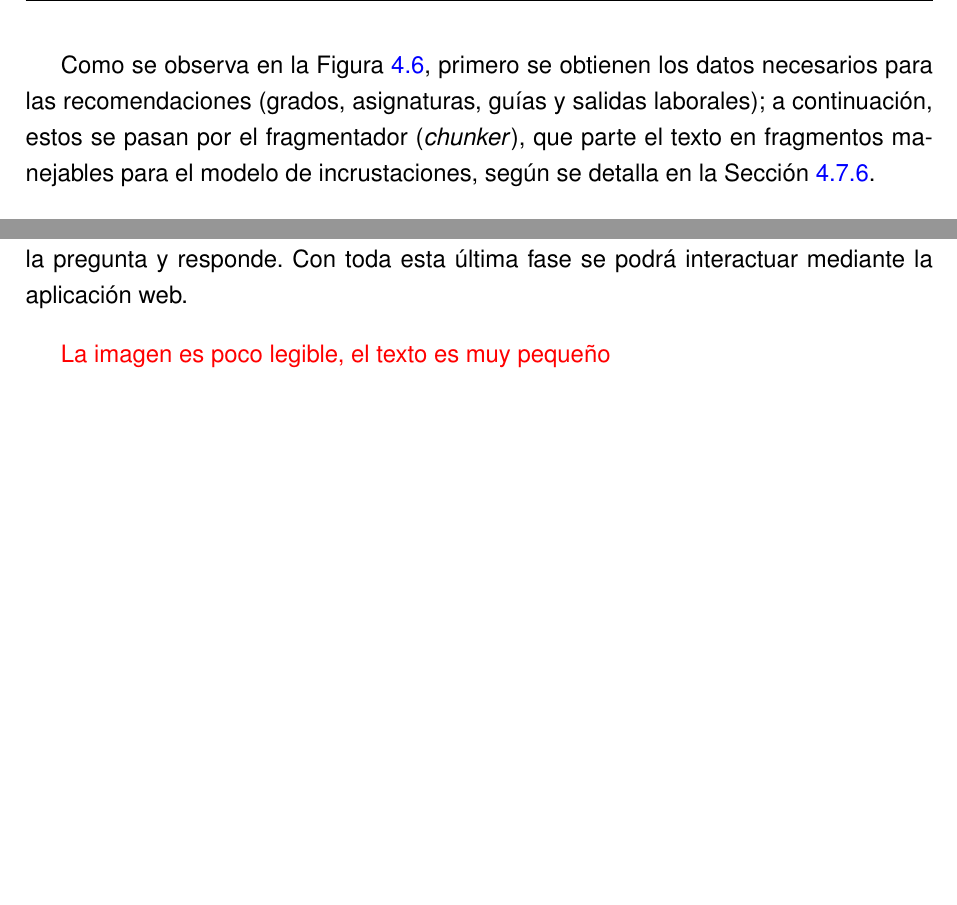
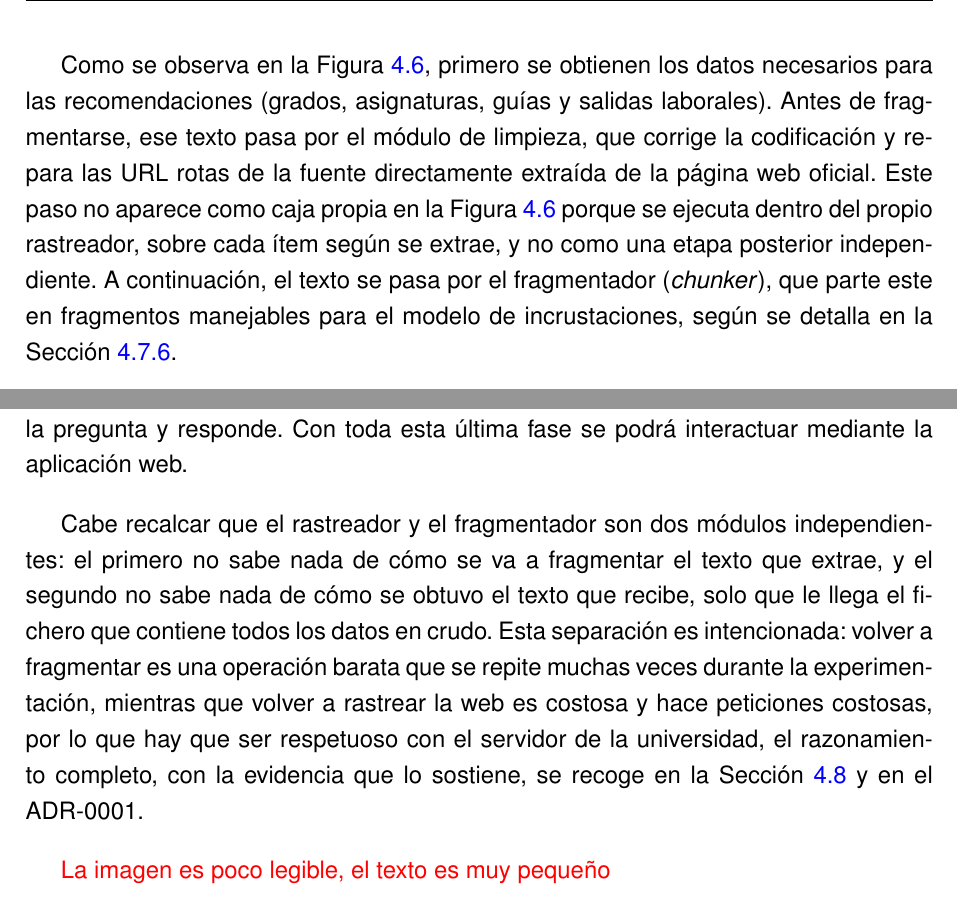
Before and after one commit to samubp10/tfg-recomendador-uja, a LaTeX document (memoria/main.tex, which reads memoria/capitulos/MaterialMetodos.tex): two parts of page 53 of 74, joined at a grey line, cut so that both start at the same text, the shorter picture padded with empty space. Compiled offline with pdfLaTeX.

Commit message:
docs(IT-17): explicar la limpieza de texto y la independencia de módulos en la arquitectura del pipeline
Cierra los dos puntos de la Definición de Hecho del issue #17 que
quedaban sin cubrir: el diagrama de la Figura 4.6 ya coincidía con el
código real, pero el texto no explicaba dónde encaja el módulo de
limpieza ni por qué el rastreador y el fragmentador
son módulos independientes.

```diff
--- a/memoria/capitulos/MaterialMetodos.tex
+++ b/memoria/capitulos/MaterialMetodos.tex
@@ -490,7 +490,7 @@ En este trabajo se prioriza un mayor control sobre la infraestructura y el trata
   \item \textbf{Fase:} 0 en lo estructural, pero queda por rellenar conforme avancen las fases: la Figura~\ref{fig:arquitectura_pipeline} ya recoge el esquema por fases y el texto explica el recorrido, y falta concretar los bloques de las Fases 1 a 3 (modelo de incrustaciones, base vectorial, LLM e interfaz) cuando esas decisiones estén tomadas.
 \end{borrador}
 
-Como se observa en la Figura~\ref{fig:arquitectura_pipeline}, primero se obtienen los datos necesarios para las recomendaciones (grados, asignaturas, guías y salidas laborales); a continuación, estos se pasan por el fragmentador (\textit{chunker}), que parte el texto en fragmentos manejables para el modelo de incrustaciones, según se detalla en la Sección~\ref{subsec:chunking}.
+Como se observa en la Figura~\ref{fig:arquitectura_pipeline}, primero se obtienen los datos necesarios para las recomendaciones (grados, asignaturas, guías y salidas laborales). Antes de fragmentarse, ese texto pasa por el módulo de limpieza, que corrige la codificación y repara las URL rotas de la fuente directamente extraída de la página web oficial. Este paso no aparece como caja propia en la Figura~\ref{fig:arquitectura_pipeline} porque se ejecuta dentro del propio rastreador, sobre cada ítem según se extrae, y no como una etapa posterior independiente. A continuación, el texto se pasa por el fragmentador (\textit{chunker}), que parte este en fragmentos manejables para el modelo de incrustaciones, según se detalla en la Sección~\ref{subsec:chunking}.
 
 \textcolor{red}{No se comienzan los párrafos con 'Y'}
 
@@ -502,9 +502,7 @@ Con estos trozos de información, se pasa al \textit{embedding} con el que se in
 
 Por último llega el \textit{pipeline} RAG: tras la pregunta del usuario, el sistema, utilizando como memoria la base de datos vectorial, recupera los fragmentos pertinentes a la pregunta y responde. Con toda esta última fase se podrá interactuar mediante la aplicación web.
 
-% Argumento defendible: el fragmentador es un módulo aparte del rastreador
-% porque volver a fragmentar es barato, mientras que volver a rastrear la web es
-% costoso y poco respetuoso con el servidor de la universidad.
+Cabe recalcar que el rastreador y el fragmentador son dos módulos independientes: el primero no sabe nada de cómo se va a fragmentar el texto que extrae, y el segundo no sabe nada de cómo se obtuvo el texto que recibe, solo que le llega el fichero que contiene todos los datos en crudo. Esta separación es intencionada: volver a fragmentar es una operación barata que se repite muchas veces durante la experimentación, mientras que volver a rastrear la web es costosa y hace peticiones costosas, por lo que hay que ser respetuoso con el servidor de la universidad, el razonamiento completo, con la evidencia que lo sostiene, se recoge en la Sección~\ref{secc:verificacion_fase0} y en el ADR-0001.
 
 \textcolor{red}{La imagen es poco legible, el texto es muy pequeño}
 
```
Also changed, not shown: memoria/capitulos/MaterialMetodos.tex (1 more changed lines).
